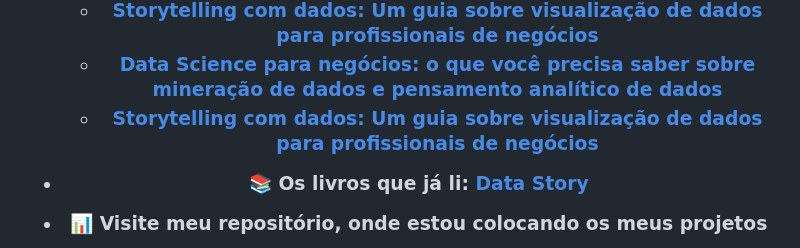
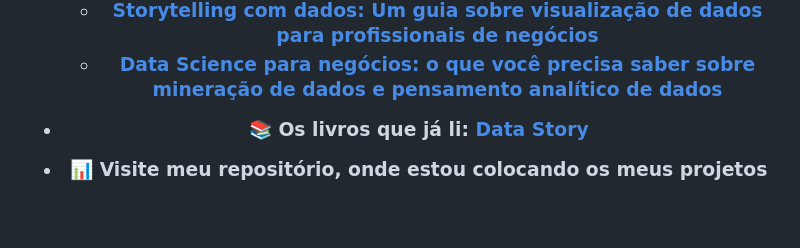
Before and after one commit to marcosarl/marcosarl, a Markdown page: README.md, the part around the change. Drawn GitHub-style; blank space fills up the shorter version.

Commit message:
Atualizar o README.md

```diff
--- a/README.md
+++ b/README.md
@@ -11,7 +11,6 @@
   * [Introdução à Linguagem SQL: Abordagem Prática Para Iniciantes](https://www.amazon.com.br/Introdu%C3%A7%C3%A3o-Linguagem-SQL-Abordagem-Iniciantes/dp/8575225014)
   * [Storytelling com dados: Um guia sobre visualização de dados para profissionais de negócios](https://www.amazon.com.br/Storytelling-com-Dados-Visualiza%C3%A7%C3%A3o-Profissionais/dp/8550804681)
   * [Data Science para negócios: o que você precisa saber sobre mineração de dados e pensamento analítico de dados](https://www.amazon.com.br/Data-Science-para-neg%C3%B3cios-Fawcett/dp/8576089726/ref=asc_df_8576089726/?tag=googleshopp06-20&linkCode=df0&hvadid=379713718288&hvpos=&hvnetw=g&hvrand=4461041444588207382&hvpone=&hvptwo=&hvqmt=&hvdev=m&hvdvcmdl=&hvlocint=&hvlocphy=1001773&hvtargid=pla-398225631558&psc=1&mcid=e728759e9a023c558c8778e270cb325d)
-  * [Storytelling com dados: Um guia sobre visualização de dados para profissionais de negócios](https://www.amazon.com.br/Storytelling-com-Dados-Visualiza%C3%A7%C3%A3o-Profissionais/dp/8550804681)
 
 - 📚 Os livros que já li: [Data Story](https://www.amazon.com.br/Data-Story-Explique-inspire-hist%C3%B3rias/dp/6555203013)
 
```
